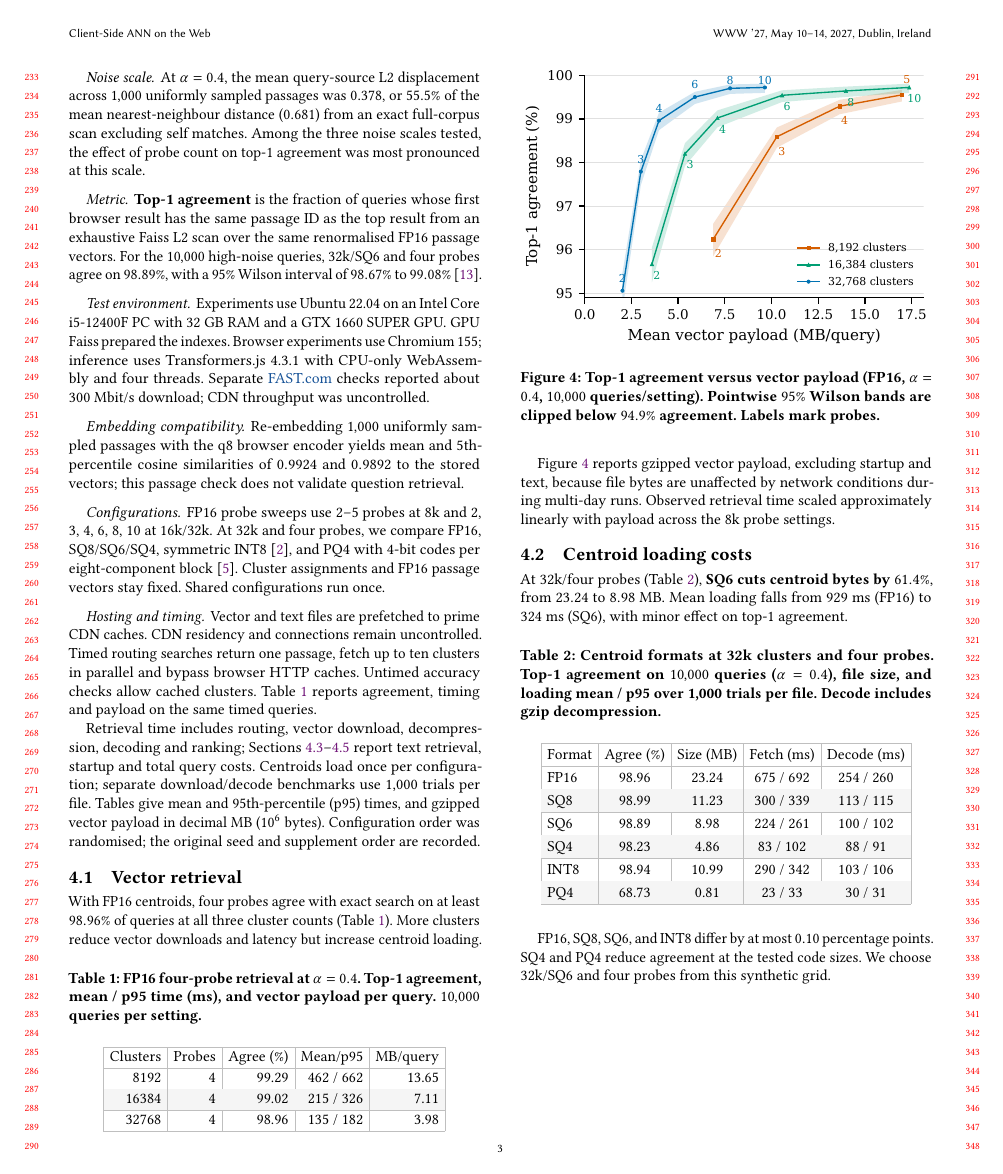
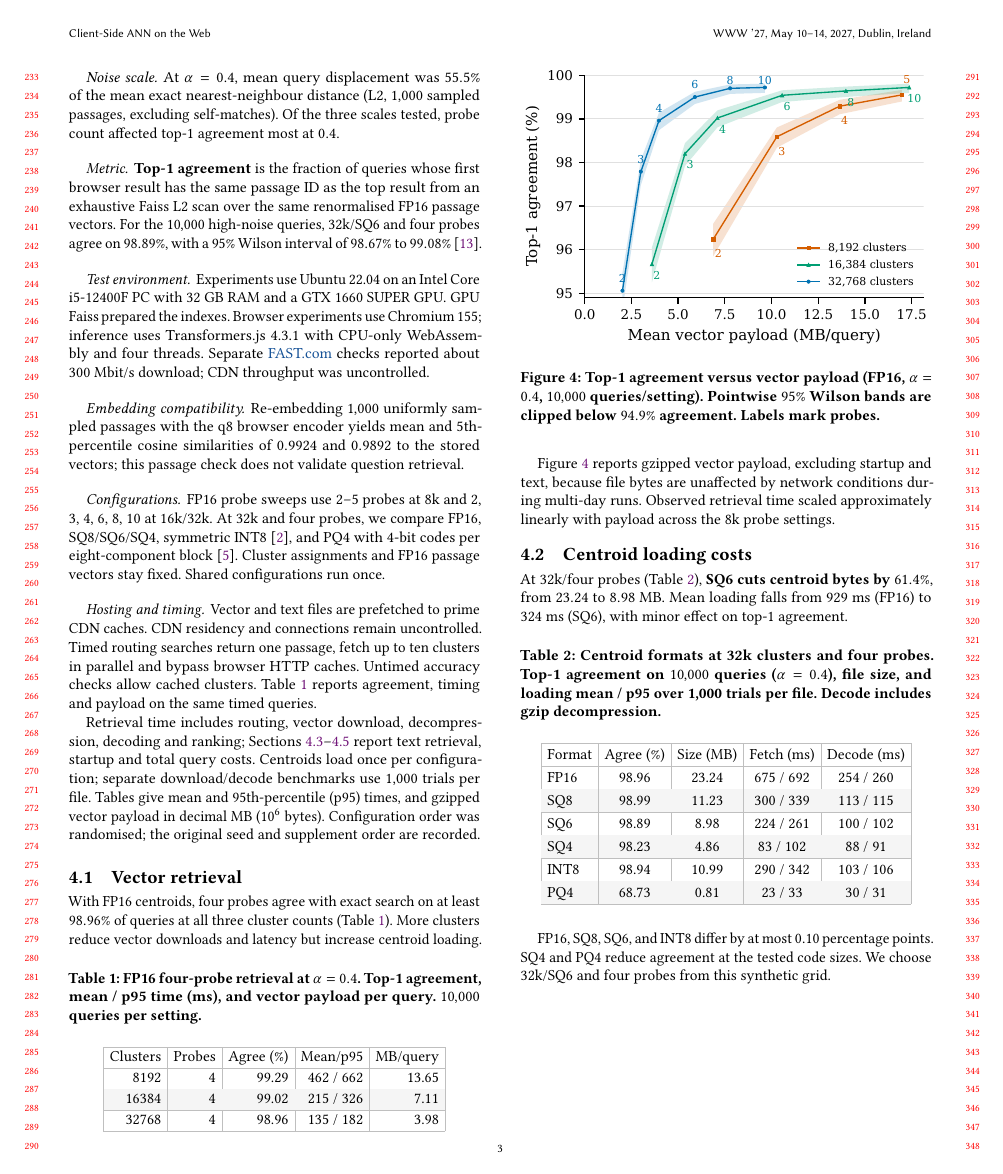
Before and after one commit to DavidDenisov/ANN-on-the-Web, a LaTeX paper (paper/main.tex): page 3 of 4. Compiled offline with pdfLaTeX.

Commit message:
Condense the noise scale paragraph

```diff
--- a/paper/main.tex
+++ b/paper/main.tex
@@ -130,7 +130,7 @@ We measure retrieval accuracy against exhaustive search. We time text retrieval
 Configurations share \BenchmarkQueryCount{} uniformly sampled distinct source passages. For each sampled passage, we draw a Gaussian vector $v\in\mathbb{R}^{384}$, rescale it to noise magnitude $\|v\|_2=\alpha$, add it to the passage's unit embedding, and renormalise to obtain the query. Routing tests use $\alpha=0.4$. The lab also offers $0.05$ and $0.15$.
 
 \paragraph{Noise scale.}
-At $\alpha=0.4$, the mean query-source L2 displacement across $1{,}000$ uniformly sampled passages was $0.378$, or $55.5\%$ of the mean nearest-neighbour distance ($0.681$) from an exact full-corpus scan excluding self matches. Among the three noise scales tested, the effect of probe count on top-1 agreement was most pronounced at this scale.
+At $\alpha=0.4$, mean query displacement was $55.5\%$ of the mean exact nearest-neighbour distance (L2, $1{,}000$ sampled passages, excluding self-matches). Of the three scales tested, probe count affected top-1 agreement most at $0.4$.
 
 \paragraph{Metric.}
 \textbf{Top-1 agreement} is the fraction of queries whose first browser result has the same passage ID as the top result from an exhaustive Faiss L2 scan over the same renormalised FP16 passage vectors. For the $10{,}000$ high-noise queries, 32k/SQ6 and four probes agree on $\DefaultAgreement{}\%$, with a $95\%$ Wilson interval of $\DefaultAgreementLow{}\%$ to $\DefaultAgreementHigh{}\%$~\cite{wilson1927}.
```
Also changed, not shown: paper/main.pdf.
